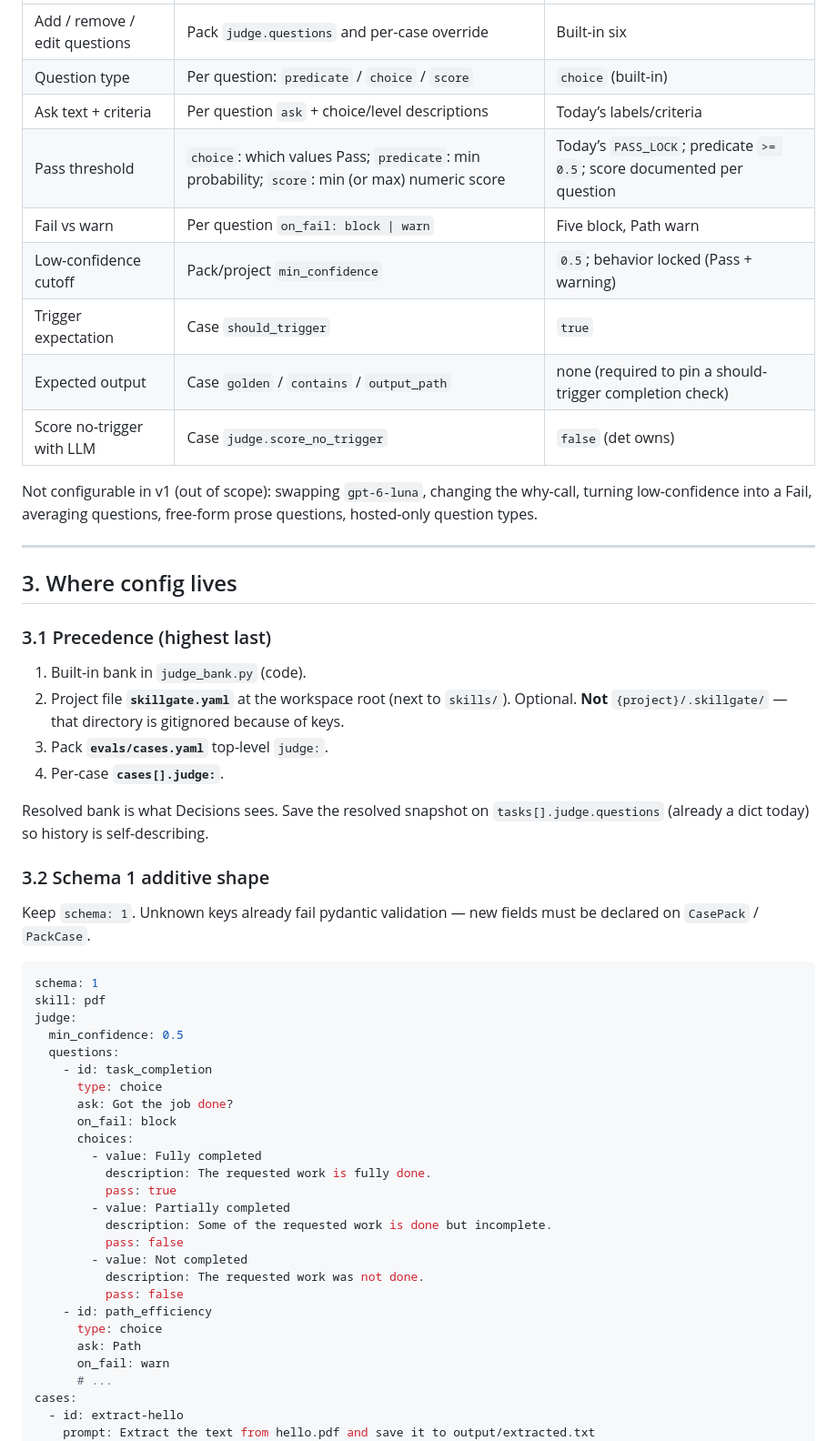
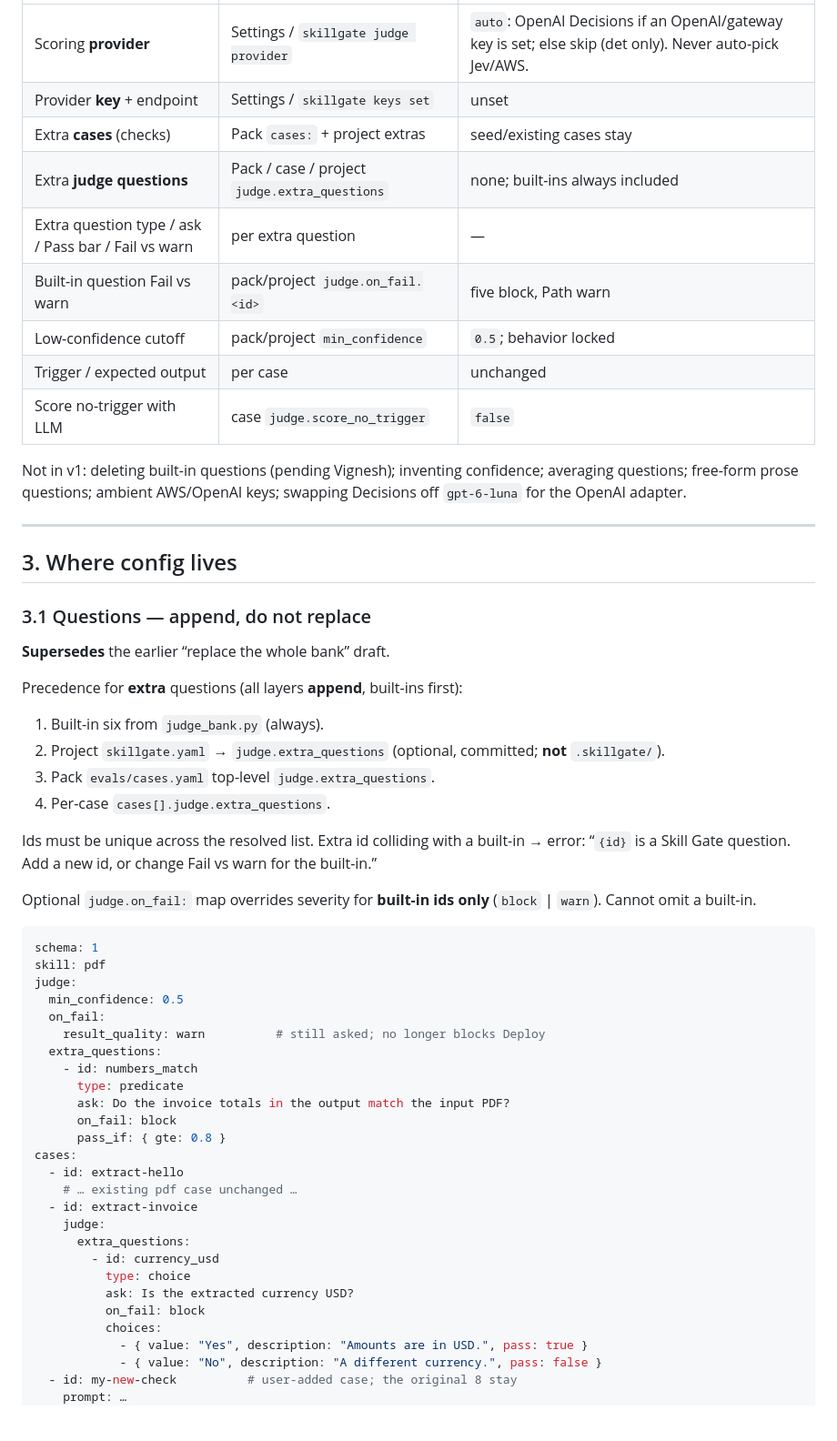
Before and after one commit to vigneshm1995personal/skillgate, a Markdown page: docs/plans/custom-judge-checks.md, the part around one of its changes. Shown at 91% size. Drawn GitHub-style; blank space fills up the shorter version.

````diff
--- a/docs/plans/custom-judge-checks.md
+++ b/docs/plans/custom-judge-checks.md
@@ -104,59 +102,61 @@ Official [Decisions guide](https://developers.openai.com/api/docs/guides/decisio
 | --- | --- | --- |
-| Add / remove / edit questions | Pack `judge.questions` and per-case override | Built-in six |
-| Question type | Per question: `predicate` / `choice` / `score` | `choice` (built-in) |
-| Ask text + criteria | Per question `ask` + choice/level descriptions | Today’s labels/criteria |
-| Pass threshold | `choice`: which values Pass; `predicate`: min probability; `score`: min (or max) numeric score | Today’s `PASS_LOCK`; predicate `>= 0.5`; score documented per question |
-| Fail vs warn | Per question `on_fail: block \| warn` | Five block, Path warn |
-| Low-confidence cutoff | Pack/project `min_confidence` | `0.5`; behavior locked (Pass + warning) |
-| Trigger expectation | Case `should_trigger` | `true` |
-| Expected output | Case `golden` / `contains` / `output_path` | none (required to pin a should-trigger completion check) |
-| Score no-trigger with LLM | Case `judge.score_no_trigger` | `false` (det owns) |
+| Scoring **provider** | Settings / `skillgate judge provider` | `auto`: OpenAI Decisions if an OpenAI/gateway key is set; else skip (det only). Never auto-pick Jev/AWS. |
+| Provider **key** + endpoint | Settings / `skillgate keys set` | unset |
+| Extra **cases** (checks) | Pack `cases:` + project extras | seed/existing cases stay |
+| Extra **judge questions** | Pack / case / project `judge.extra_questions` | none; built-ins always included |
+| Extra question type / ask / Pass bar / Fail vs warn | per extra question | — |
+| Built-in question Fail vs warn | pack/project `judge.on_fail.<id>` | five block, Path warn |
+| Low-confidence cutoff | pack/project `min_confidence` | `0.5`; behavior locked |
+| Trigger / expected output | per case | unchanged |
+| Score no-trigger with LLM | case `judge.score_no_trigger` | `false` |
 
-Not configurable in v1 (out of scope): swapping `gpt-6-luna`, changing the why-call, turning low-confidence into a Fail, averaging questions, free-form prose questions, hosted-only question types.
+Not in v1: deleting built-in questions (pending Vignesh); inventing confidence; averaging questions; free-form prose questions; ambient AWS/OpenAI keys; swapping Decisions off `gpt-6-luna` for the OpenAI adapter.
 
 ---
 
 ## 3. Where config lives
 
-### 3.1 Precedence (highest last)
+### 3.1 Questions — append, do not replace
 
-1. Built-in bank in `judge_bank.py` (code).
-2. Project file **`skillgate.yaml`** at the workspace root (next to `skills/`). Optional. **Not** `{project}/.skillgate/` — that directory is gitignored because of keys.
-3. Pack **`evals/cases.yaml`** top-level `judge:`.
-4. Per-case **`cases[].judge:`**.
+**Supersedes** the earlier “replace the whole bank” draft.
 
-Resolved bank is what Decisions sees. Save the resolved snapshot on `tasks[].judge.questions` (already a dict today) so history is self-describing.
+Precedence for **extra** questions (all layers **append**, built-ins first):
 
-### 3.2 Schema 1 additive shape
+1. Built-in six from `judge_bank.py` (always).
+2. Project `skillgate.yaml` → `judge.extra_questions` (optional, committed; **not** `.skillgate/`).
+3. Pack `evals/cases.yaml` top-level `judge.extra_questions`.
+4. Per-case `cases[].judge.extra_questions`.
 
-Keep `schema: 1`. Unknown keys already fail pydantic validation — new fields must be declared on `CasePack` / `PackCase`.
+Ids must be unique across the resolved list. Extra id colliding with a built-in → error: “`{id}` is a Skill Gate question. Add a new id, or change Fail vs warn for the built-in.”
+
+Optional `judge.on_fail:` map overrides severity for **built-in ids only** (`block` | `warn`). Cannot omit a built-in.
 
 ```yaml
 schema: 1
 skill: pdf
 judge:
   min_confidence: 0.5
-  questions:
-    - id: task_completion
-      type: choice
-      ask: Got the job done?
+  on_fail:
+    result_quality: warn          # still asked; no longer blocks Deploy
+  extra_questions:
+    - id: numbers_match
+      type: predicate
+      ask: Do the invoice totals in the output match the input PDF?
       on_fail: block
-      choices:
-        - value: Fully completed
-          description: The requested work is fully done.
-          pass: true
-        - value: Partially completed
-          description: Some of the requested work is done but incomplete.
-          pass: false
-        - value: Not completed
-          description: The requested work was not done.
-          pass: false
-    - id: path_efficiency
-      type: choice
-      ask: Path
-      on_fail: warn
-      # ...
+      pass_if: { gte: 0.8 }
 cases:
   - id: extract-hello
-    prompt: Extract the text from hello.pdf and save it to output/extracted.txt
+    # … existing pdf case unchanged …
+  - id: extract-invoice
+    judge:
+      extra_questions:
+        - id: currency_usd
+          type: choice
+          ask: Is the extracted currency USD?
+          on_fail: block
+          choices:
+            - { value: "Yes", description: "Amounts are in USD.", pass: true }
+            - { value: "No", description: "A different currency.", pass: false }
+  - id: my-new-check          # user-added case; the original 8 stay
+    prompt: …
     should_trigger: true
````
Also changed, not shown: other parts of docs/plans/custom-judge-checks.md (+285 -250 lines).
